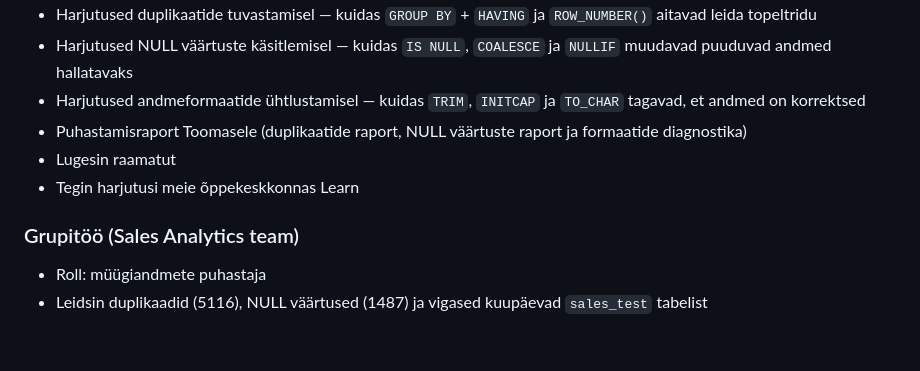
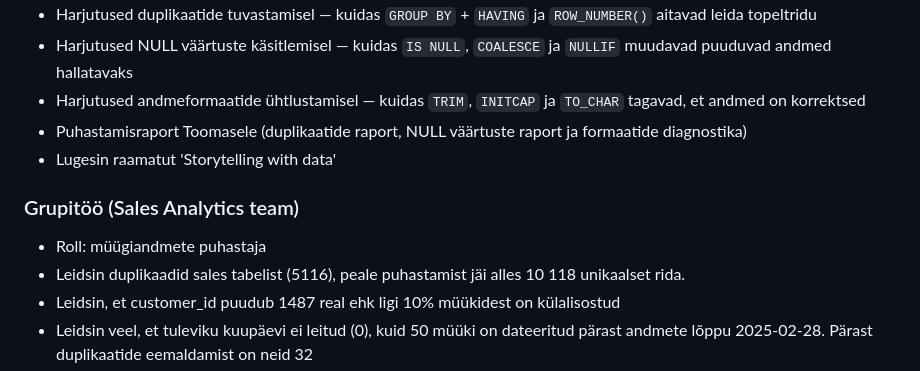
Before and after one commit to marleen-aavere/daca-portfolio, a Markdown page: week-2/individual.md, the part around one of its changes. Drawn GitHub-style; blank space fills up the shorter version.

```diff
--- a/week-2/individual.md
+++ b/week-2/individual.md
@@ -15,11 +16,12 @@
 - Harjutused NULL väärtuste käsitlemisel — kuidas `IS NULL`, `COALESCE` ja `NULLIF` muudavad puuduvad andmed hallatavaks
 - Harjutused andmeformaatide ühtlustamisel — kuidas `TRIM`, `INITCAP` ja `TO_CHAR` tagavad, et andmed on korrektsed
 - Puhastamisraport Toomasele (duplikaatide raport, NULL väärtuste raport ja formaatide diagnostika)
-- Lugesin raamatut
-- Tegin harjutusi meie õppekeskkonnas Learn
+- Lugesin raamatut 'Storytelling with data'
 
 ### Grupitöö (Sales Analytics team)
 
 - Roll: müügiandmete puhastaja
-- Leidsin duplikaadid (5116), NULL väärtused (1487) ja vigased kuupäevad `sales_test` tabelist
+- Leidsin duplikaadid sales tabelist (5116), peale puhastamist jäi alles 10 118 unikaalset rida.
+- Leidsin, et customer_id puudub 1487 real ehk ligi 10% müükidest on külalisostud
+- Leidsin veel, et tuleviku kuupäevi ei leitud (0), kuid 50 müüki on dateeritud pärast andmete lõppu 2025-02-28. Pärast duplikaatide eemaldamist on neid 32
 - Lõin test koopia, puhastasin ja dokumenteerisin kõik muudatused
```
Also changed, not shown: other parts of week-2/individual.md (+3 -2 lines), week-2/team_sales_analytics.md (+2 -3 lines), images/Müügiandmete_puhastamine.png (added), images/Notebook.png (added).
